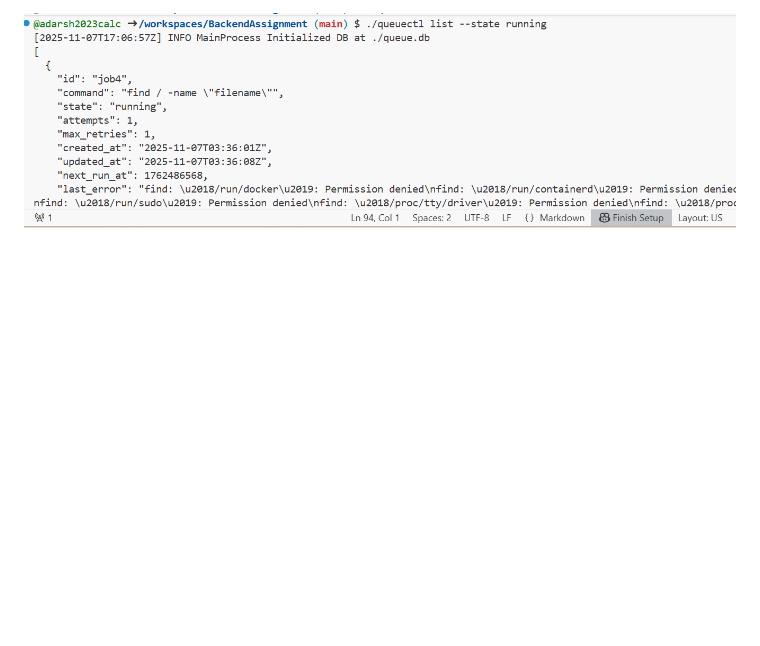
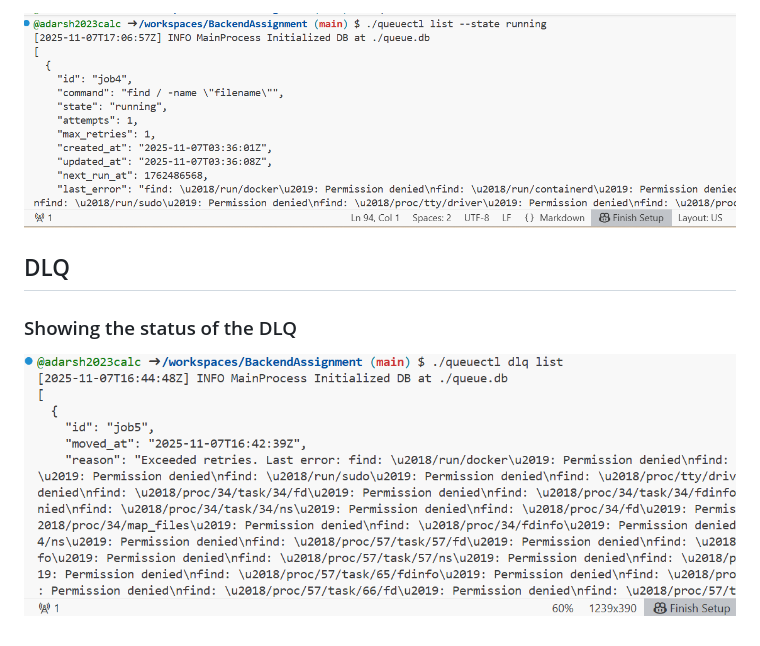
Before and after one commit to adarsh2023calc/BackendAssignment, a Markdown page: README.md, the part around the change printed below. Drawn GitHub-style; blank space fills up the shorter version.

Commit message:
modified:   README.md 	renamed:    dlq.png -> assets/dlq.png

````diff
--- a/README.md
+++ b/README.md
@@ -93,3 +93,11 @@ queuectl list --state running
 ```
 
 ![QueueCTL list pending](assets/pending.png)
+
+
+
+## DLQ
+
+### Showing  the status of the DLQ
+
+![QueueCTL Showing  the status of the DLQ ](assets/dlq.png)
````
Also changed, not shown: other parts of README.md (+1 -1 lines), assets/dlq.png (renamed from dlq.png).
